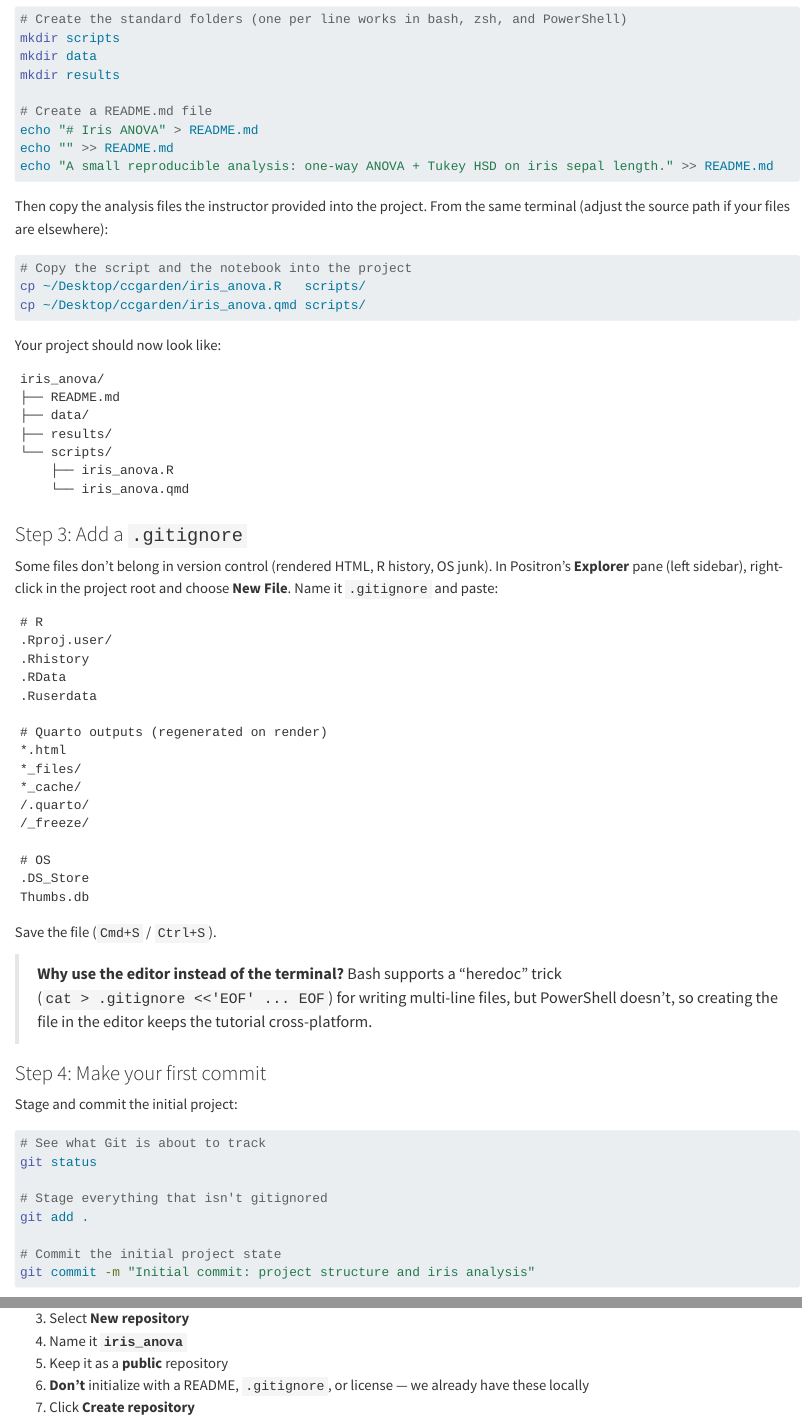
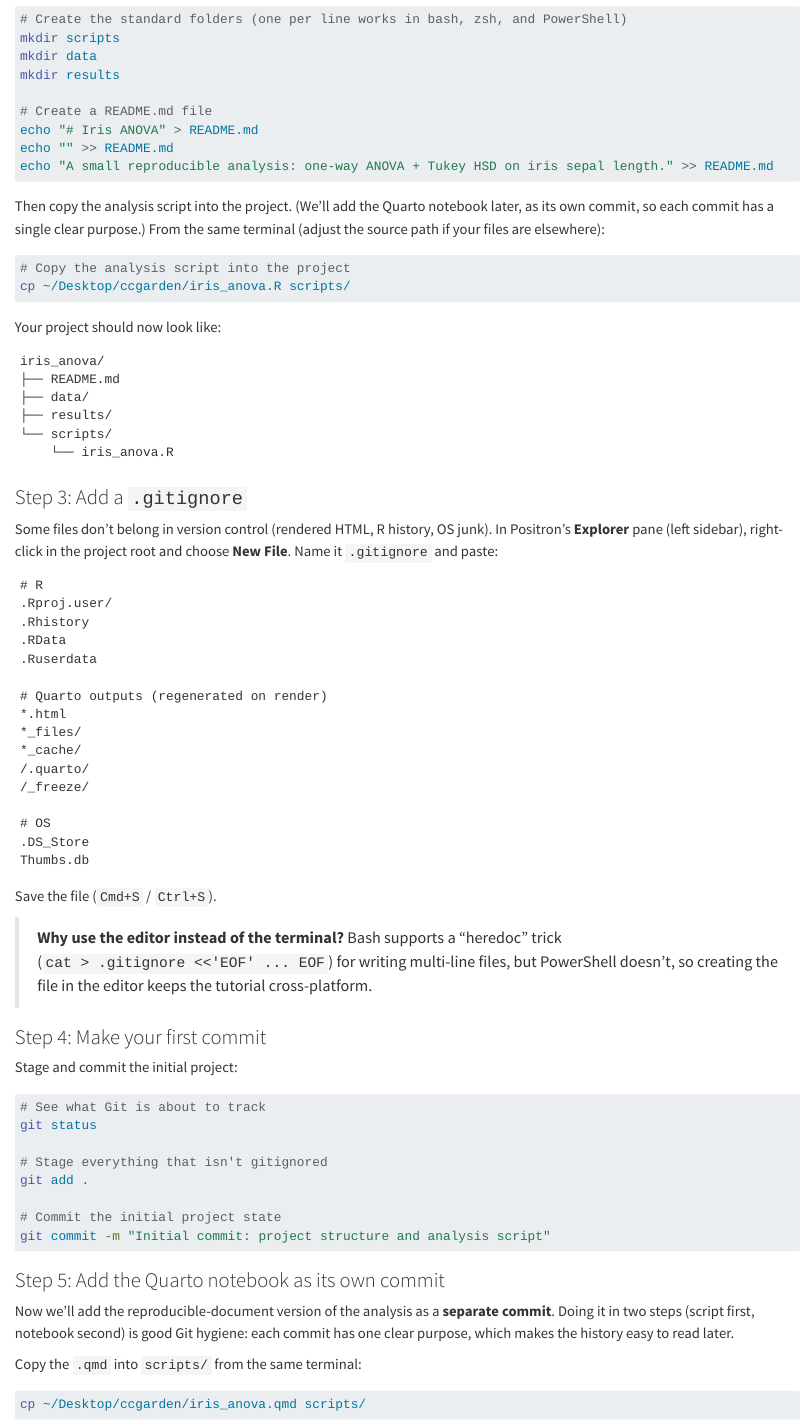
Before and after one commit to faustovrz/ccgarden, a Quarto document (build_first_repo_with_positron.qmd): the page in a window 1100 px wide, from 1180 px down, and a second part further down, joined at a grey line. Rendered offline with R 4.5, knitr and Pandoc in place of Quarto, with nearby package versions; drawn as R Markdown's standard HTML page in place of the format the file asks for.

Commit message:
Split file copy into two commits in the build-first-repo tutorial
Step 2 now copies only iris_anova.R; the .qmd is added in a new Step 5
as its own commit, with a one-line note on why each commit should have
a single clear purpose. Renumbers the GitHub-CLI shortcut to Step 7.

Co-Authored-By: Claude Opus 4.7 (1M context) <noreply@anthropic.com>

````diff
--- a/build_first_repo_with_positron.qmd
+++ b/build_first_repo_with_positron.qmd
@@ -81,13 +81,14 @@
 echo "A small reproducible analysis: one-way ANOVA + Tukey HSD on iris sepal length." >> README.md
 ```
 
-Then copy the analysis files the instructor provided into the project. From
-the same terminal (adjust the source path if your files are elsewhere):
+Then copy the analysis script into the project. (We'll add the Quarto
+notebook later, as its own commit, so each commit has a single clear
+purpose.) From the same terminal (adjust the source path if your files are
+elsewhere):
 
 ```bash
-# Copy the script and the notebook into the project
-cp ~/Desktop/ccgarden/iris_anova.R   scripts/
-cp ~/Desktop/ccgarden/iris_anova.qmd scripts/
+# Copy the analysis script into the project
+cp ~/Desktop/ccgarden/iris_anova.R scripts/
 ```
 
 Your project should now look like:
@@ -98,8 +99,7 @@
 ├── data/
 ├── results/
 └── scripts/
-    ├── iris_anova.R
-    └── iris_anova.qmd
+    └── iris_anova.R
 ```
 
 ### Step 3: Add a `.gitignore`
@@ -146,7 +146,29 @@
 git add .
 
 # Commit the initial project state
-git commit -m "Initial commit: project structure and iris analysis"
+git commit -m "Initial commit: project structure and analysis script"
 ```
 
-### Step 5: Create a GitHub repository and connect it
+### Step 5: Add the Quarto notebook as its own commit
+
+Now we'll add the reproducible-document version of the analysis as a
+**separate commit**. Doing it in two steps (script first, notebook second)
+is good Git hygiene: each commit has one clear purpose, which makes the
+history easy to read later.
+
+Copy the `.qmd` into `scripts/` from the same terminal:
+
+```bash
+cp ~/Desktop/ccgarden/iris_anova.qmd scripts/
+```
+
+Stage and commit it on its own:
+
+```bash
+git status                                # confirm only the .qmd is new
+git add scripts/iris_anova.qmd
+git commit -m "Add Quarto notebook version of the analysis"
+```
+
+Run `git log --oneline` and you should see two commits — that's your
+project's history so far.
````
Also changed, not shown: build_first_repo_with_positron.md, build_first_repo_with_positron.qmd (6 more changed lines).
